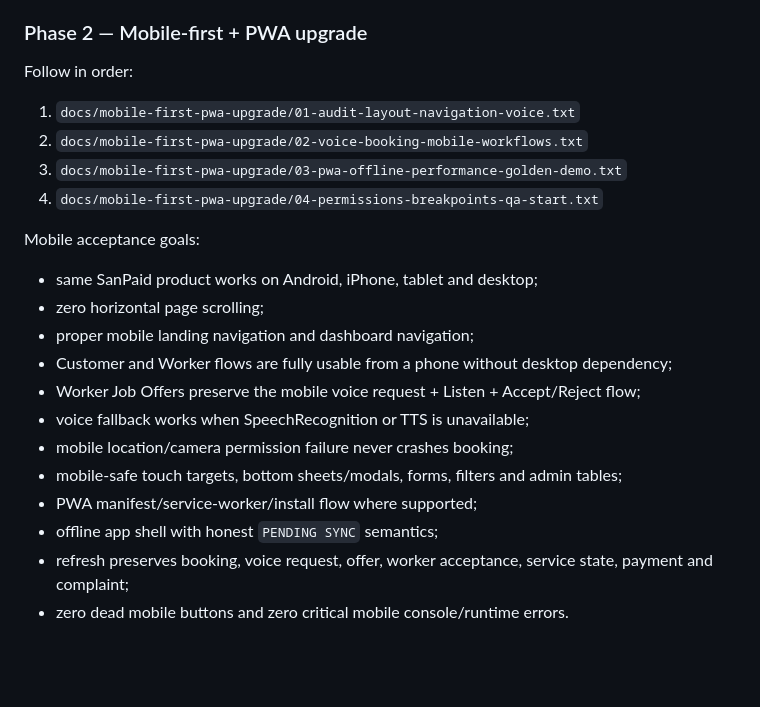
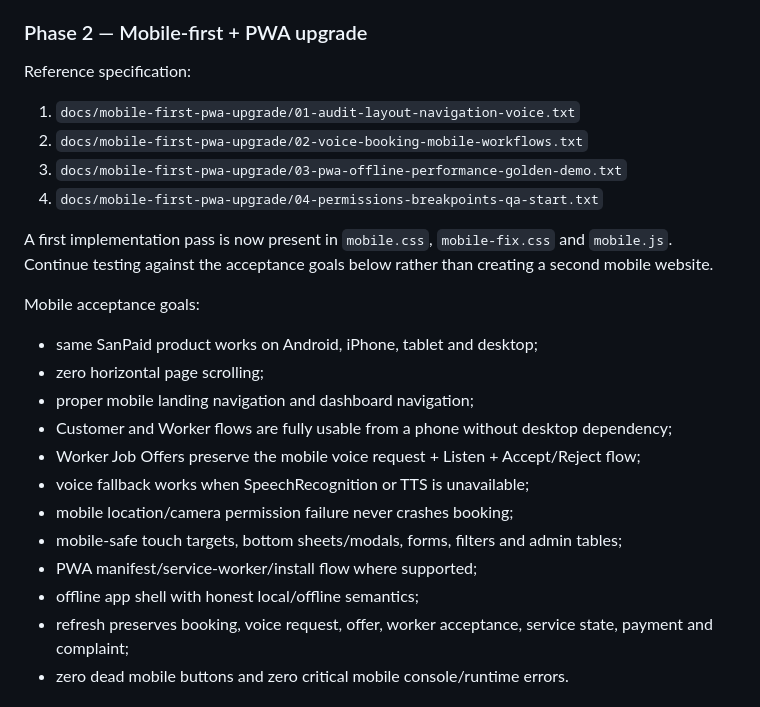
Before and after one commit to harshtotawar14/YUKTI-2026, a Markdown page: README.md, the part around one of its changes. Drawn GitHub-style; blank space fills up the shorter version.

```diff
--- a/README.md
+++ b/README.md
@@ -39,12 +77,14 @@ Core requirements:
 
 ### Phase 2 — Mobile-first + PWA upgrade
 
-Follow in order:
+Reference specification:
 
 1. `docs/mobile-first-pwa-upgrade/01-audit-layout-navigation-voice.txt`
 2. `docs/mobile-first-pwa-upgrade/02-voice-booking-mobile-workflows.txt`
 3. `docs/mobile-first-pwa-upgrade/03-pwa-offline-performance-golden-demo.txt`
 4. `docs/mobile-first-pwa-upgrade/04-permissions-breakpoints-qa-start.txt`
+
+A first implementation pass is now present in `mobile.css`, `mobile-fix.css` and `mobile.js`. Continue testing against the acceptance goals below rather than creating a second mobile website.
 
 Mobile acceptance goals:
 
@@ -57,7 +97,7 @@ Mobile acceptance goals:
 - mobile location/camera permission failure never crashes booking;
 - mobile-safe touch targets, bottom sheets/modals, forms, filters and admin tables;
 - PWA manifest/service-worker/install flow where supported;
-- offline app shell with honest `PENDING SYNC` semantics;
+- offline app shell with honest local/offline semantics;
 - refresh preserves booking, voice request, offer, worker acceptance, service state, payment and complaint;
 - zero dead mobile buttons and zero critical mobile console/runtime errors.
 
```
Also changed, not shown: other parts of README.md (+42 -4 lines).
